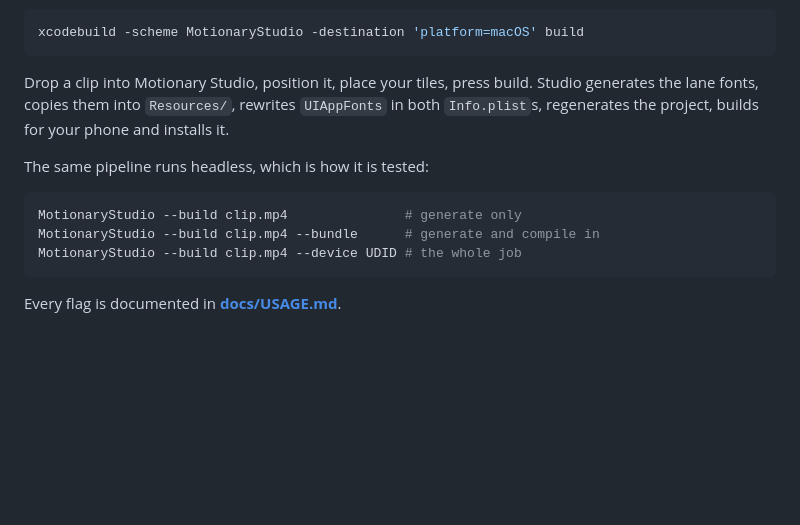
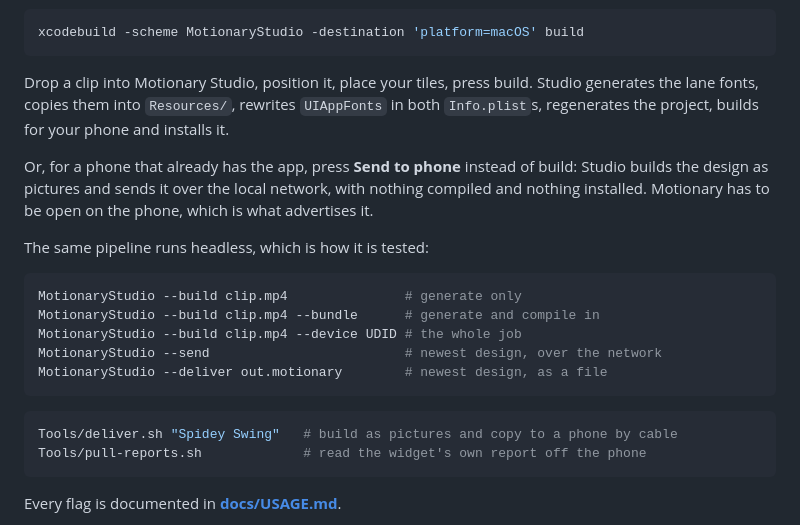
Before and after one commit to cifyr/motionary, a Markdown page: README.md, the part around the change. GitHub-like rendering; blank space fills up the shorter version.

````diff
--- a/README.md
+++ b/README.md
@@ -86,12 +86,24 @@ Studio generates the lane fonts, copies them into `Resources/`, rewrites
 `UIAppFonts` in both `Info.plist`s, regenerates the project, builds for your
 phone and installs it.
 
+Or, for a phone that already has the app, press **Send to phone** instead of
+build: Studio builds the design as pictures and sends it over the local network,
+with nothing compiled and nothing installed. Motionary has to be open on the
+phone, which is what advertises it.
+
 The same pipeline runs headless, which is how it is tested:
 
 ```sh
 MotionaryStudio --build clip.mp4               # generate only
 MotionaryStudio --build clip.mp4 --bundle      # generate and compile in
 MotionaryStudio --build clip.mp4 --device UDID # the whole job
+MotionaryStudio --send                         # newest design, over the network
+MotionaryStudio --deliver out.motionary        # newest design, as a file
+```
+
+```sh
+Tools/deliver.sh "Spidey Swing"   # build as pictures and copy to a phone by cable
+Tools/pull-reports.sh             # read the widget's own report off the phone
 ```
 
 Every flag is documented in **[docs/USAGE.md](docs/USAGE.md)**.
````
Also changed, not shown: docs/USAGE.md (+42 -0 lines).
